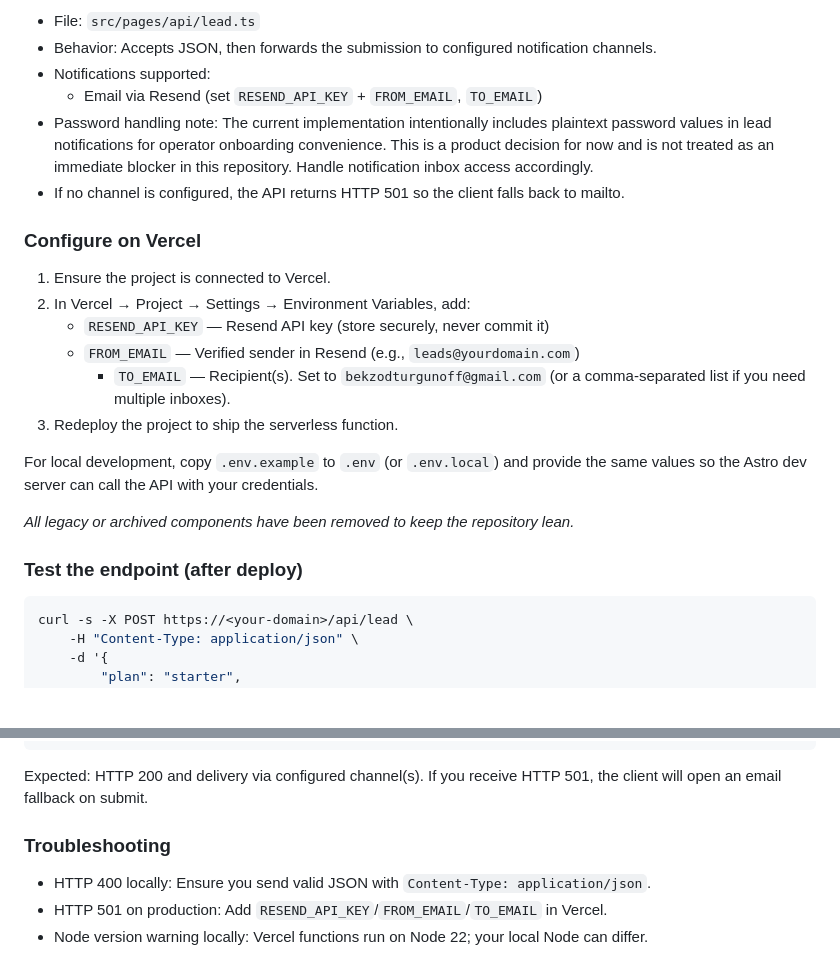
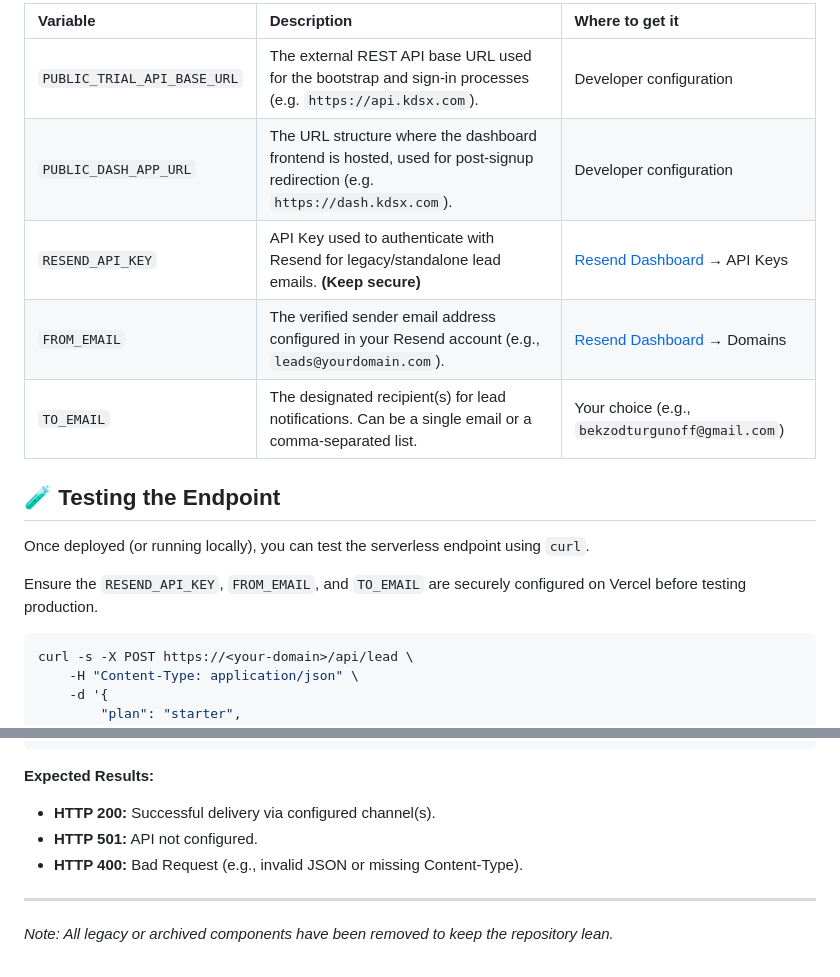
Before and after one commit to bekzodturgunoff/kdsx_landingpage, a Markdown page: README.md, 2 parts joined by grey strips. Rendered like a GitHub page; blank space fills up the shorter version.

````diff
--- a/README.md
+++ b/README.md
@@ -33,25 +65,17 @@ If the endpoint is missing or returns a non‑OK status, the wizard automaticall
 
-- File: `src/pages/api/lead.ts`
-- Behavior: Accepts JSON, then forwards the submission to configured notification channels.
-- Notifications supported:
-  - Email via Resend (set `RESEND_API_KEY` + `FROM_EMAIL`, `TO_EMAIL`)
-- Password handling note: The current implementation intentionally includes plaintext password values in lead notifications for operator onboarding convenience. This is a product decision for now and is not treated as an immediate blocker in this repository. Handle notification inbox access accordingly.
-- If no channel is configured, the API returns HTTP 501 so the client falls back to mailto.
+| Variable | Description | Where to get it |
+| :--- | :--- | :--- |
+| `PUBLIC_TRIAL_API_BASE_URL` | The external REST API base URL used for the bootstrap and sign-in processes (e.g. `https://api.kdsx.com`). | Developer configuration |
+| `PUBLIC_DASH_APP_URL` | The URL structure where the dashboard frontend is hosted, used for post-signup redirection (e.g. `https://dash.kdsx.com`). | Developer configuration |
+| `RESEND_API_KEY` | API Key used to authenticate with Resend for legacy/standalone lead emails. **(Keep secure)** | [Resend Dashboard](https://resend.com) → API Keys |
+| `FROM_EMAIL` | The verified sender email address configured in your Resend account (e.g., `leads@yourdomain.com`). | [Resend Dashboard](https://resend.com) → Domains |
+| `TO_EMAIL` | The designated recipient(s) for lead notifications. Can be a single email or a comma-separated list. | Your choice (e.g., `bekzodturgunoff@gmail.com`) |
 
-### Configure on Vercel
+## 🧪 Testing the Endpoint
 
-1. Ensure the project is connected to Vercel.
-2. In Vercel → Project → Settings → Environment Variables, add:
-   - `RESEND_API_KEY` — Resend API key (store securely, never commit it)
-   - `FROM_EMAIL` — Verified sender in Resend (e.g., `leads@yourdomain.com`)
-     - `TO_EMAIL` — Recipient(s). Set to `bekzodturgunoff@gmail.com` (or a comma-separated list if you need multiple inboxes).
-3. Redeploy the project to ship the serverless function.
+Once deployed (or running locally), you can test the serverless endpoint using `curl`.
 
-For local development, copy `.env.example` to `.env` (or `.env.local`) and provide the same values so the Astro dev server can call the API with your credentials.
-
-_All legacy or archived components have been removed to keep the repository lean._
-
-### Test the endpoint (after deploy)
+Ensure the `RESEND_API_KEY`, `FROM_EMAIL`, and `TO_EMAIL` are securely configured on Vercel before testing production.
 
 ```bash
 curl -s -X POST https://<your-domain>/api/lead \
@@ -73,10 +97,10 @@ curl -s -X POST https://<your-domain>/api/lead \
 	}'
 ```
 
-Expected: HTTP 200 and delivery via configured channel(s). If you receive HTTP 501, the client will open an email fallback on submit.
+**Expected Results:**
+- **HTTP 200:** Successful delivery via configured channel(s).
+- **HTTP 501:** API not configured.
+- **HTTP 400:** Bad Request (e.g., invalid JSON or missing Content-Type).
 
-### Troubleshooting
-
-- HTTP 400 locally: Ensure you send valid JSON with `Content-Type: application/json`.
-- HTTP 501 on production: Add `RESEND_API_KEY`/`FROM_EMAIL`/`TO_EMAIL` in Vercel.
-- Node version warning locally: Vercel functions run on Node 22; your local Node can differ.
+---
+*Note: All legacy or archived components have been removed to keep the repository lean.*
````
Also changed, not shown: other parts of README.md (+49 -17 lines), copilot-instructions.md (added, +82 -0 lines).
